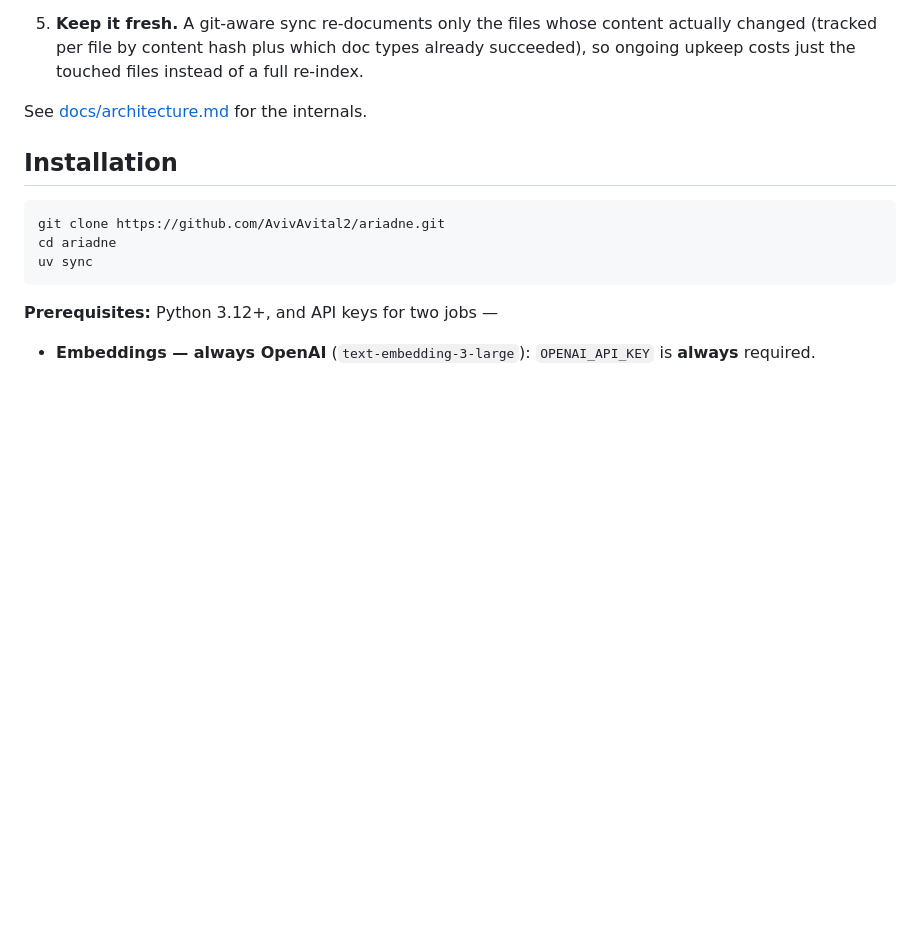
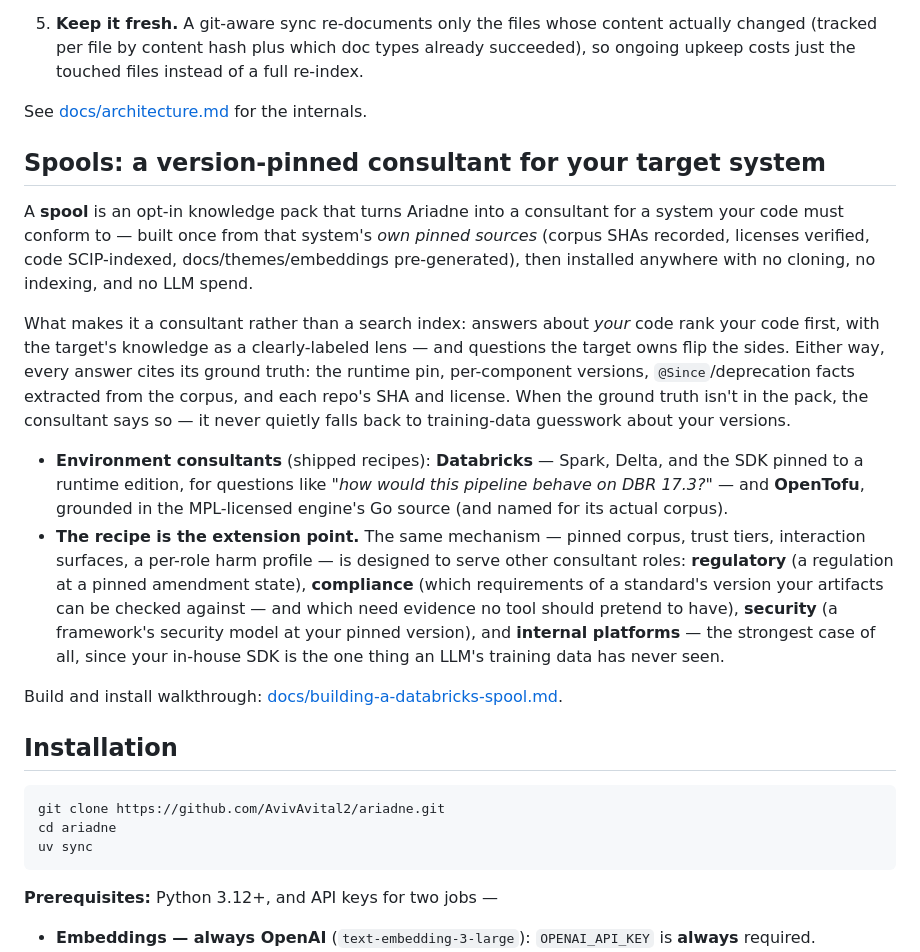
Before and after one commit to AvivAvital2/Ariadne, a Markdown page: README.md, the part around the change. Rendered like a GitHub page; blank space fills up the shorter version.

Commit message:
docs(readme): spools as version-pinned consultants — shipped environment recipes + the role direction (regulatory/compliance/security/internal)

```diff
--- a/README.md
+++ b/README.md
@@ -55,6 +55,34 @@ Ariadne runs a one-time pipeline over your source tree, then keeps the result cu
 5. **Keep it fresh.** A git-aware sync re-documents only the files whose content actually changed (tracked per file by content hash plus which doc types already succeeded), so ongoing upkeep costs just the touched files instead of a full re-index.
 
 See [docs/architecture.md](docs/architecture.md) for the internals.
+
+## Spools: a version-pinned consultant for your target system
+
+A **spool** is an opt-in knowledge pack that turns Ariadne into a consultant for a system
+your code must conform to — built once from that system's *own pinned sources* (corpus
+SHAs recorded, licenses verified, code SCIP-indexed, docs/themes/embeddings pre-generated),
+then installed anywhere with no cloning, no indexing, and no LLM spend.
+
+What makes it a consultant rather than a search index: answers about *your* code rank your
+code first, with the target's knowledge as a clearly-labeled lens — and questions the
+target owns flip the sides. Either way, every answer cites its ground truth: the runtime
+pin, per-component versions, `@Since`/deprecation facts extracted from the corpus, and each
+repo's SHA and license. When the ground truth isn't in the pack, the consultant says so —
+it never quietly falls back to training-data guesswork about your versions.
+
+- **Environment consultants** (shipped recipes): **Databricks** — Spark, Delta, and the
+  SDK pinned to a runtime edition, for questions like *"how would this pipeline behave on
+  DBR 17.3?"* — and **OpenTofu**, grounded in the MPL-licensed engine's Go source (and
+  named for its actual corpus).
+- **The recipe is the extension point.** The same mechanism — pinned corpus, trust tiers,
+  interaction surfaces, a per-role harm profile — is designed to serve other consultant
+  roles: **regulatory** (a regulation at a pinned amendment state), **compliance** (which
+  requirements of a standard's version your artifacts can be checked against — and which
+  need evidence no tool should pretend to have), **security** (a framework's security
+  model at your pinned version), and **internal platforms** — the strongest case of all,
+  since your in-house SDK is the one thing an LLM's training data has never seen.
+
+Build and install walkthrough: [docs/building-a-databricks-spool.md](docs/building-a-databricks-spool.md).
 
 ## Installation
 
```
